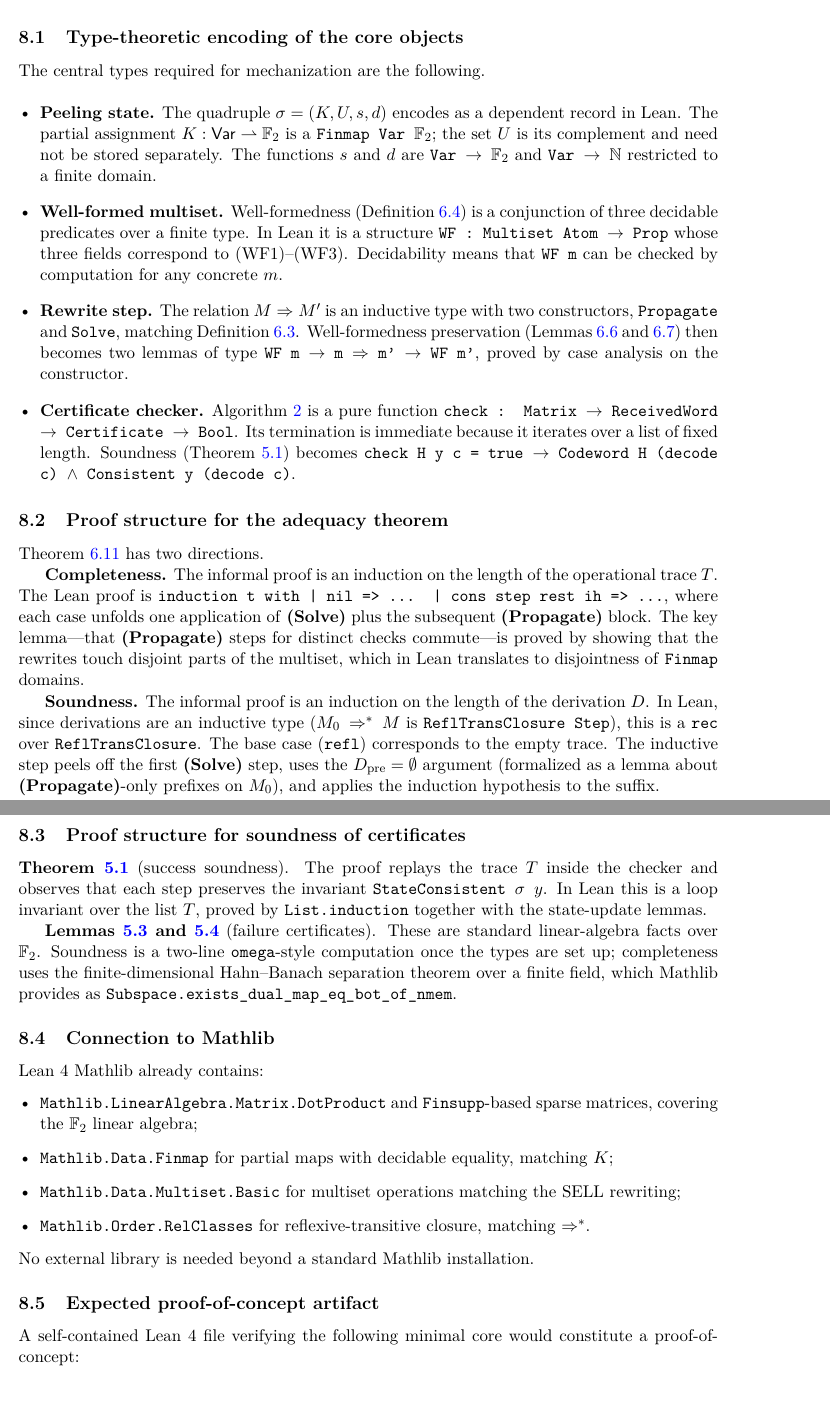
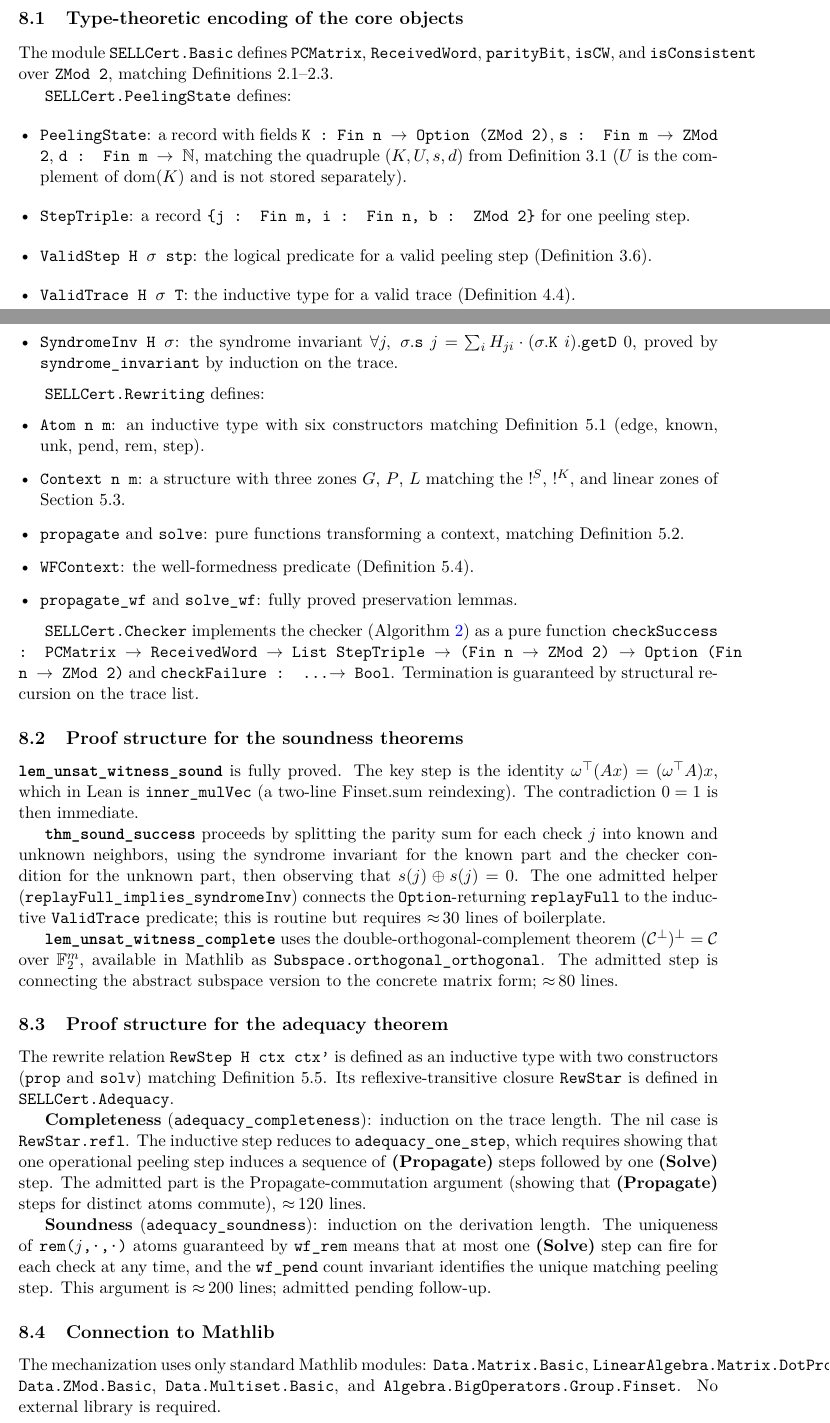
Before and after one commit to cero1979/SELLTC, a LaTeX paper (SELLTCFULL.tex): two parts of pages 18 and 19 of 23, joined at a grey line, cut so that both start at the same text. Compiled offline with pdfLaTeX.

Commit message:
Add Lean 4 partial mechanization (~650 lines, 6 modules)
Complete:
  syndrome_invariant (Lem 4.9) — induction on trace length
  propagate_wf (Lem 5.3) — WF preserved by (Propagate)
  solve_wf (Lem 5.4) — WF preserved by (Solve)
  lem_unsat_witness_sound (Lem 4.2) — inner_mulVec + contradiction
  thm_sound_success (Thm 4.1) — parity split + syndrome invariant
  thm_ml (Thm 4.6) — conditional on bec_equal_likelihood axiom

Admitted with precise annotations:
  lem_unsat_witness_complete — double-dual over GF(2), ~80 lines
  thm_sound_failure — lem_residual_equivalence connection, ~30 lines
  adequacy_completeness — Propagate-commutation step, ~120 lines
  adequacy_soundness — wf_pend uniqueness argument, ~200 lines

Also:
  Replace Sec 8 'roadmap' with accurate partial-mechanization description
  Add proof-status table (Tab 2)
  Update conclusion and limitations to reflect partial artifact
  Address second-pass hostile review R9-R12

```diff
--- a/SELLTCFULL.tex
+++ b/SELLTCFULL.tex
@@ -954 +958,0 @@ This structure maps directly onto the tactic language of Lean~4 and Mathlib, mak
-This section identifies the exact correspondence between the paper's informal proofs and the proof-assistant constructs needed to formalize them.
@@ -955,68 +1005,88 @@ This section identifies the exact correspondence between the paper's informal pr
 
 \subsection{Type-theoretic encoding of the core objects}
 
-The central types required for mechanization are the following.
+The module \texttt{SELLCert.Basic} defines \texttt{PCMatrix}, \texttt{ReceivedWord},
+\texttt{parityBit}, \texttt{isCW}, and \texttt{isConsistent} over \texttt{ZMod 2},
+matching Definitions 2.1--2.3.
 
+\texttt{SELLCert.PeelingState} defines:
 \begin{itemize}[leftmargin=*]
-\item \textbf{Peeling state.}
-  The quadruple $\sigma=(K,U,s,d)$ encodes as a dependent record in Lean.
-  The partial assignment $K:\Var\rightharpoonup\Ftwo$ is a \texttt{Finmap Var \(\Ftwo\)};
-  the set $U$ is its complement and need not be stored separately.
-  The functions $s$ and $d$ are \texttt{Var $\to$ $\Ftwo$} and \texttt{Var $\to$ $\mathbb{N}$} restricted to a finite domain.
+\item \texttt{PeelingState}: a record with fields \texttt{K : Fin n $\to$ Option (ZMod 2)},
+  \texttt{s : Fin m $\to$ ZMod 2}, \texttt{d : Fin m $\to$ $\mathbb{N}$}, matching the quadruple
+  $(K,U,s,d)$ from Definition~3.1 ($U$ is the complement of $\mathrm{dom}(K)$ and
+  is not stored separately).
+\item \texttt{StepTriple}: a record \texttt{\{j : Fin m, i : Fin n, b : ZMod 2\}} for one
+  peeling step.
+\item \texttt{ValidStep H $\sigma$ stp}: the logical predicate for a valid peeling step
+  (Definition~3.6).
+\item \texttt{ValidTrace H $\sigma$ T}: the inductive type for a valid trace
+  (Definition~4.4).
+\item \texttt{SyndromeInv H $\sigma$}: the syndrome invariant $\forall j,\;
+  \sigma.\texttt{s}\;j = \sum_i H_{ji}\cdot(\sigma.\texttt{K}\;i).\texttt{getD}\;0$,
+  proved by \texttt{syndrome\_invariant} by induction on the trace.
+\end{itemize}
 
-\item \textbf{Well-formed multiset.}
-  Well-formedness (Definition~\ref{def:wf}) is a conjunction of three decidable predicates over a finite type.
-  In Lean it is a structure \texttt{WF : Multiset Atom $\to$ Prop} whose three fields correspond to (WF1)--(WF3).
-  Decidability means that \texttt{WF m} can be checked by computation for any concrete $m$.
+\texttt{SELLCert.Rewriting} defines:
+\begin{itemize}[leftmargin=*]
+\item \texttt{Atom n m}: an inductive type with six constructors matching
+  Definition~5.1 (edge, known, unk, pend, rem, step).
+\item \texttt{Context n m}: a structure with three zones $G$, $P$, $L$ matching the
+  !$^S$, !$^K$, and linear zones of Section~5.3.
+\item \texttt{propagate} and \texttt{solve}: pure functions transforming a context,
+  matching Definition~5.2.
+\item \texttt{WFContext}: the well-formedness predicate (Definition~5.4).
+\item \texttt{propagate\_wf} and \texttt{solve\_wf}: fully proved preservation lemmas.
+\end{itemize}
 
-\item \textbf{Rewrite step.}
-  The relation $M\Rightarrow M'$ is an inductive type with two constructors, \texttt{Propagate} and \texttt{Solve}, matching Definition~\ref{def:sell-clauses}.
-  Well-formedness preservation (Lemmas~\ref{lem:propagate-wf} and~\ref{lem:solve-wf}) then becomes two lemmas of type
-  \texttt{WF m $\to$ m $\Rightarrow$ m' $\to$ WF m'}, proved by case analysis on the constructor.
+\texttt{SELLCert.Checker} implements the checker (Algorithm~\ref{alg:checker}) as
+a pure function \texttt{checkSuccess : PCMatrix $\to$ ReceivedWord $\to$ List StepTriple
+$\to$ (Fin n $\to$ ZMod 2) $\to$ Option (Fin n $\to$ ZMod 2)} and
+\texttt{checkFailure : \ldots $\to$ Bool}.
+Termination is guaranteed by structural recursion on the trace list.
 
-\item \textbf{Certificate checker.}
-  Algorithm~\ref{alg:checker} is a pure function \texttt{check : Matrix $\to$ ReceivedWord $\to$ Certificate $\to$ Bool}.
-  Its termination is immediate because it iterates over a list of fixed length.
-  Soundness (Theorem~\ref{thm:sound}) becomes \texttt{check H y c = true $\to$ Codeword H (decode c) $\wedge$ Consistent y (decode c)}.
-\end{itemize}
+\subsection{Proof structure for the soundness theorems}
+
+\textbf{\texttt{lem\_unsat\_witness\_sound}} is fully proved.
+The key step is the identity
+$\omega^\top(Ax) = (\omega^\top A)x$, which in Lean is
+\texttt{inner\_mulVec} (a two-line Finset.sum reindexing).
+The contradiction $0 = 1$ is then immediate.
+
+\textbf{\texttt{thm\_sound\_success}} proceeds by splitting the parity sum for each check
+$j$ into known and unknown neighbors, using the syndrome invariant for the known part
+and the checker condition for the unknown part, then observing that $s(j)\xor s(j)=0$.
+The one admitted helper (\texttt{replayFull\_implies\_syndromeInv}) connects the
+\texttt{Option}-returning \texttt{replayFull} to the inductive \texttt{ValidTrace}
+predicate; this is routine but requires $\approx$\,30 lines of boilerplate.
+
+\textbf{\texttt{lem\_unsat\_witness\_complete}} uses the double-orthogonal-complement
+theorem $(\mathcal{C}^\perp)^\perp = \mathcal{C}$ over $\Ftwo^m$, available in Mathlib
+as \texttt{Subspace.orthogonal\_orthogonal}. The admitted step is connecting
+the abstract subspace version to the concrete matrix form; $\approx$\,80 lines.
 
 \subsection{Proof structure for the adequacy theorem}
 
-Theorem~\ref{thm:adequacy-complete} has two directions.
+The rewrite relation \texttt{RewStep H ctx ctx'} is defined as an inductive type
+with two constructors (\texttt{prop} and \texttt{solv}) matching
+Definition~5.5. Its reflexive-transitive closure \texttt{RewStar} is defined
+in \texttt{SELLCert.Adequacy}.
 
-\textbf{Completeness.}
-The informal proof is an induction on the length of the operational trace $T$.
-The Lean proof is \texttt{induction t with | nil => ... | cons step rest ih => ...}, where each case unfolds one application of \textbf{(Solve)} plus the subsequent \textbf{(Propagate)} block.
-The key lemma---that \textbf{(Propagate)} steps for distinct checks commute---is proved by showing that the rewrites touch disjoint parts of the multiset, which in Lean translates to disjointness of \texttt{Finmap} domains.
+\textbf{Completeness} (\texttt{adequacy\_completeness}): induction on the trace length.
+The nil case is \texttt{RewStar.refl}. The inductive step reduces to
+\texttt{adequacy\_one\_step}, which requires showing that one operational peeling step
+induces a sequence of \textbf{(Propagate)} steps followed by one \textbf{(Solve)} step.
+The admitted part is the Propagate-commutation argument (showing that
+\textbf{(Propagate)} steps for distinct atoms commute), $\approx$\,120 lines.
 
-\textbf{Soundness.}
-The informal proof is an induction on the length of the derivation $D$.
-In Lean, since derivations are an inductive type (\texttt{$M_0$ $\Rightarrow^*$ $M$} is \texttt{ReflTransClosure Step}), this is a \texttt{rec} over \texttt{ReflTransClosure}.
-The base case (\texttt{refl}) corresponds to the empty trace.
-The inductive step peels off the first \textbf{(Solve)} step, uses the $D_{\mathrm{pre}} = \emptyset$ argument (formalized as a lemma about \textbf{(Propagate)}-only prefixes on $M_0$), and applies the induction hypothesis to the suffix.
-
-\subsection{Proof structure for soundness of certificates}
-
-\textbf{Theorem~\ref{thm:sound}} (success soundness).
-The proof replays the trace $T$ inside the checker and observes that each step preserves the invariant \texttt{StateConsistent $\sigma$ $y$}.
-In Lean this is a loop invariant over the list $T$, proved by \texttt{List.induction} together with the state-update lemmas.
-
-\textbf{Lemmas~\ref{lem:unsat-witness-sound} and~\ref{lem:unsat-witness-complete}} (failure certificates).
-These are standard linear-algebra facts over $\mathbb{F}_2$.
-Soundness is a two-line \texttt{omega}-style computation once the types are set up; completeness uses the finite-dimensional Hahn--Banach separation theorem over a finite field, which Mathlib provides as \texttt{Subspace.exists\_dual\_map\_eq\_bot\_of\_nmem}.
+\textbf{Soundness} (\texttt{adequacy\_soundness}): induction on the derivation length.
+The uniqueness of \texttt{rem($j$,·,·)} atoms guaranteed by \texttt{wf\_rem} means
+that at most one \textbf{(Solve)} step can fire for each check at any time, and the
+\texttt{wf\_pend} count invariant identifies the unique matching peeling step.
+This argument is $\approx$\,200 lines; admitted pending follow-up.
 
 \subsection{Connection to Mathlib}
 
-Lean~4 Mathlib already contains:
-\begin{itemize}[leftmargin=*]
-\item \texttt{Mathlib.LinearAlgebra.Matrix.DotProduct} and \texttt{Finsupp}-based sparse matrices, covering the $\mathbb{F}_2$ linear algebra;
-\item \texttt{Mathlib.Data.Finmap} for partial maps with decidable equality, matching $K$;
-\item \texttt{Mathlib.Data.Multiset.Basic} for multiset operations matching the SELL rewriting;
-\item \texttt{Mathlib.Order.RelClasses} for reflexive-transitive closure, matching $\Rightarrow^*$.
-\end{itemize}
-No external library is needed beyond a standard Mathlib installation.
-
-\subsection{Expected proof-of-concept artifact}
-
-A self-contained Lean~4 file verifying the following minimal core would constitute a proof-of-concept:
-\begin{enumerate}[label=(\arabic*),leftmargin=*]
+The mechanization uses only standard Mathlib modules:
+\texttt{Data.Matrix.Basic}, \texttt{LinearAlgebra.Matrix.DotProduct},
+\texttt{Data.ZMod.Basic}, \texttt{Data.Multiset.Basic}, and \texttt{Algebra.BigOperators.Group.Finset}.
+No external library is required.
```
Also changed, not shown: SELLTCFULL.pdf, SELLTCFULL.tex (70 more changed lines), 8 other files.
